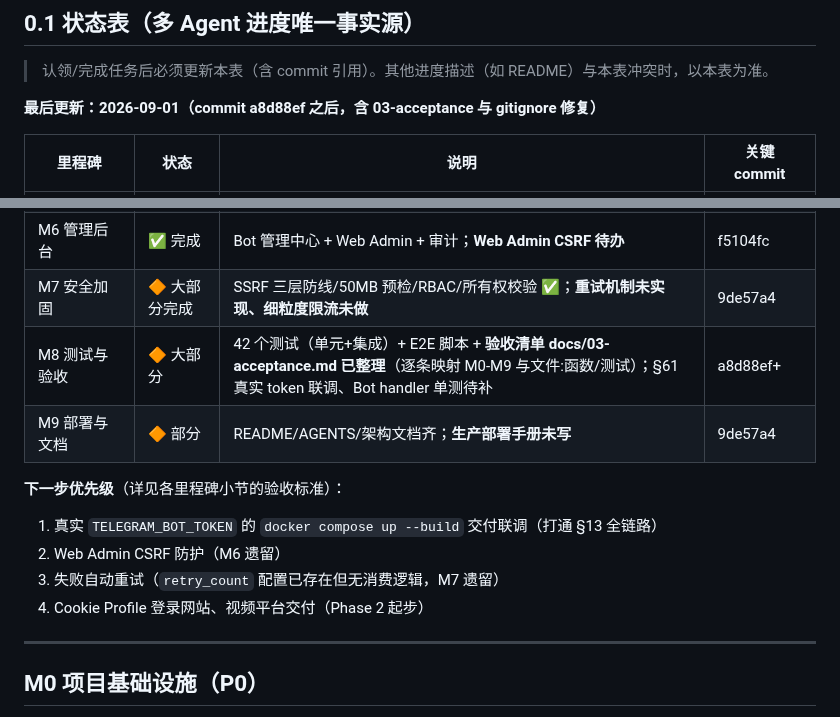
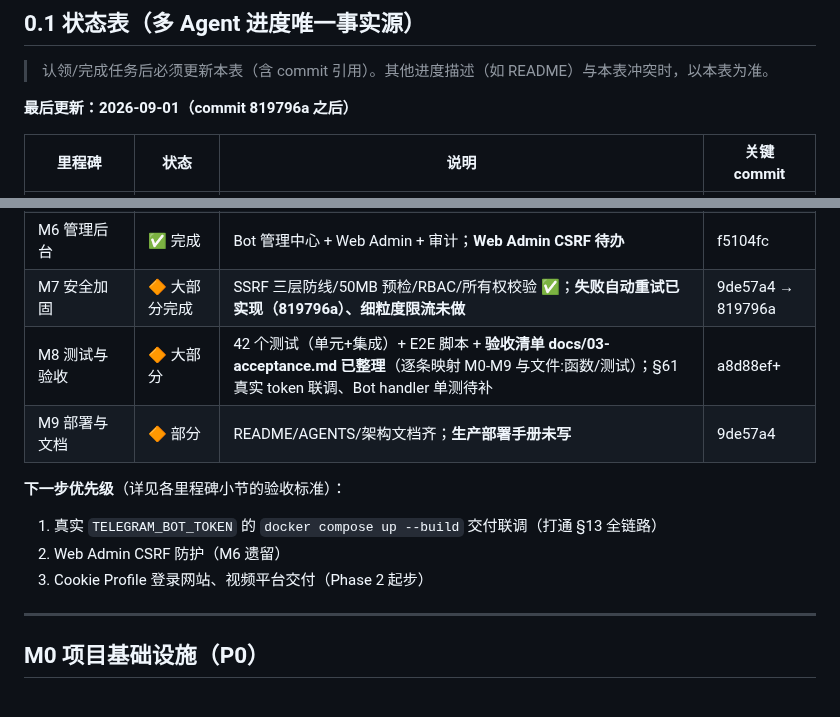
Before and after one commit to smthdagg/archivebot-tg, a Markdown page: docs/01-task-breakdown.md, 2 parts joined by grey strips. Rendered like a GitHub page.

Commit message:
docs: M7 失败自动重试完成——更新 docs/01 状态表

```diff
--- a/docs/01-task-breakdown.md
+++ b/docs/01-task-breakdown.md
@@ -29,7 +29,7 @@
 
 > 认领/完成任务后必须更新本表（含 commit 引用）。其他进度描述（如 README）与本表冲突时，以本表为准。
 
-**最后更新：2026-09-01（commit a8d88ef 之后，含 03-acceptance 与 gitignore 修复）**
+**最后更新：2026-09-01（commit 819796a 之后）**
 
 | 里程碑 | 状态 | 说明 | 关键 commit |
 |---|---|---|---|
@@ -40,15 +40,14 @@
 | M4 Telegram 用户端 | ✅ 完成 | 全部 handler + i18n + 审批流；**真实 token 的交付联调待做** | f5104fc |
 | M5 存储管理 | ✅ 完成 | 800MB/1GB/200MB、file_id 历史（**修复：`app/storage/` 被 `.gitignore storage/` 屏蔽未入库，已改为 `/storage/` 并纳入版本控制**；软限后台自动清理仍未接线见 docs/03） | f5104fc → a8d88ef+ |
 | M6 管理后台 | ✅ 完成 | Bot 管理中心 + Web Admin + 审计；**Web Admin CSRF 待办** | f5104fc |
-| M7 安全加固 | 🔶 大部分完成 | SSRF 三层防线/50MB 预检/RBAC/所有权校验 ✅；**重试机制未实现、细粒度限流未做** | 9de57a4 |
+| M7 安全加固 | 🔶 大部分完成 | SSRF 三层防线/50MB 预检/RBAC/所有权校验 ✅；**失败自动重试已实现（819796a）、细粒度限流未做** | 9de57a4 → 819796a |
 | M8 测试与验收 | 🔶 大部分 | 42 个测试（单元+集成）+ E2E 脚本 + **验收清单 docs/03-acceptance.md 已整理**（逐条映射 M0-M9 与文件:函数/测试）；§61 真实 token 联调、Bot handler 单测待补 | a8d88ef+ |
 | M9 部署与文档 | 🔶 部分 | README/AGENTS/架构文档齐；**生产部署手册未写** | 9de57a4 |
 
 **下一步优先级**（详见各里程碑小节的验收标准）：
 1. 真实 `TELEGRAM_BOT_TOKEN` 的 `docker compose up --build` 交付联调（打通 §13 全链路）
 2. Web Admin CSRF 防护（M6 遗留）
-3. 失败自动重试（`retry_count` 配置已存在但无消费逻辑，M7 遗留）
-4. Cookie Profile 登录网站、视频平台交付（Phase 2 起步）
+3. Cookie Profile 登录网站、视频平台交付（Phase 2 起步）
 
 ---
 
```
